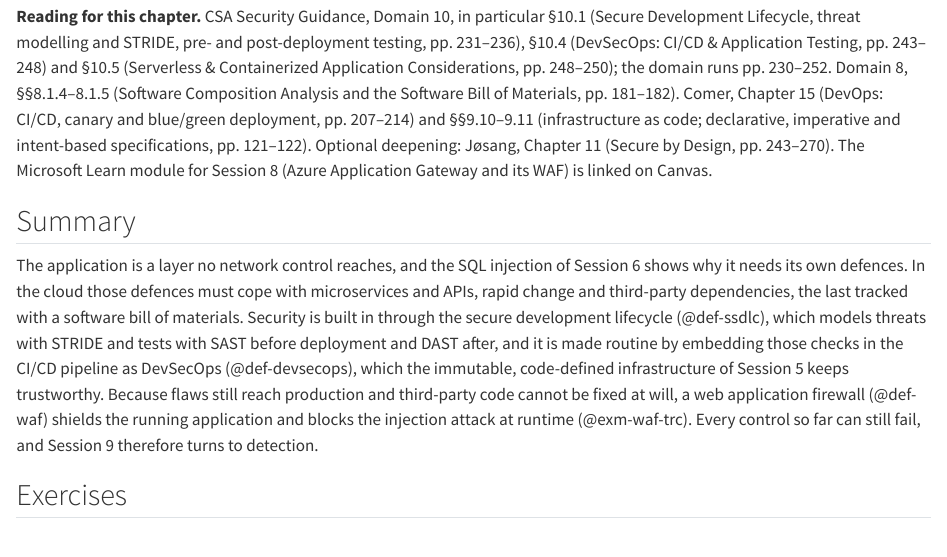
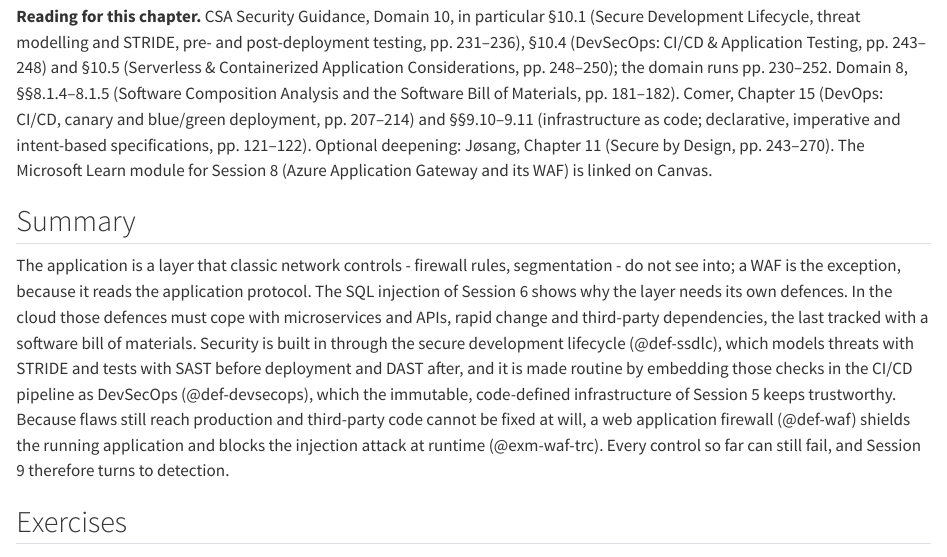
Before and after one commit to tamling/SKY2100, a Quarto document (chapters/08-devsecops-waf.qmd): the page in a window 1100 px wide, from 3480 px down. Rendered offline with R 4.5, knitr and Pandoc in place of Quarto, with nearby package versions.

Commit message:
ch08: network controls and the application layer, with the WAF as exception
Annotation: gPCVGMI6EfGW63vAHDDd_w
Type: oversimplified
Origin: model

```diff
--- a/chapters/08-devsecops-waf.qmd
+++ b/chapters/08-devsecops-waf.qmd
@@ -185,8 +185,10 @@ Application Gateway and its WAF) is linked on Canvas.
 
 ## Summary {#sec-08-summary}
 
-The application is a layer no network control reaches, and the SQL
-injection of Session 6 shows why it needs its own defences. In the cloud
+The application is a layer that classic network controls - firewall rules,
+segmentation - do not see into; a WAF is the exception, because it reads the
+application protocol. The SQL injection of Session 6 shows why the layer needs
+its own defences. In the cloud
 those defences must cope with microservices and APIs, rapid change and
 third-party dependencies, the last tracked with a software bill of
 materials. Security is built in through the secure development lifecycle
```
